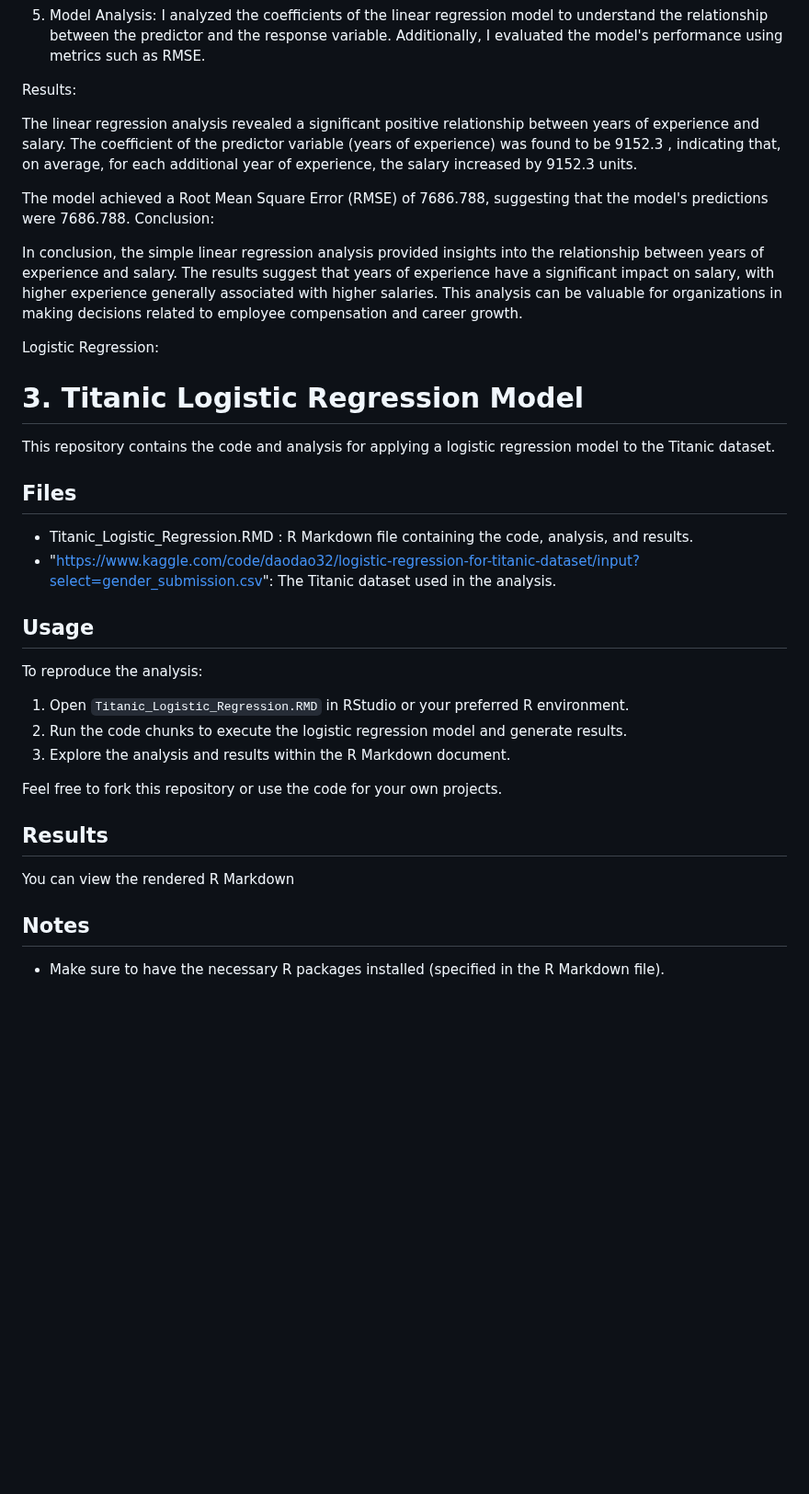
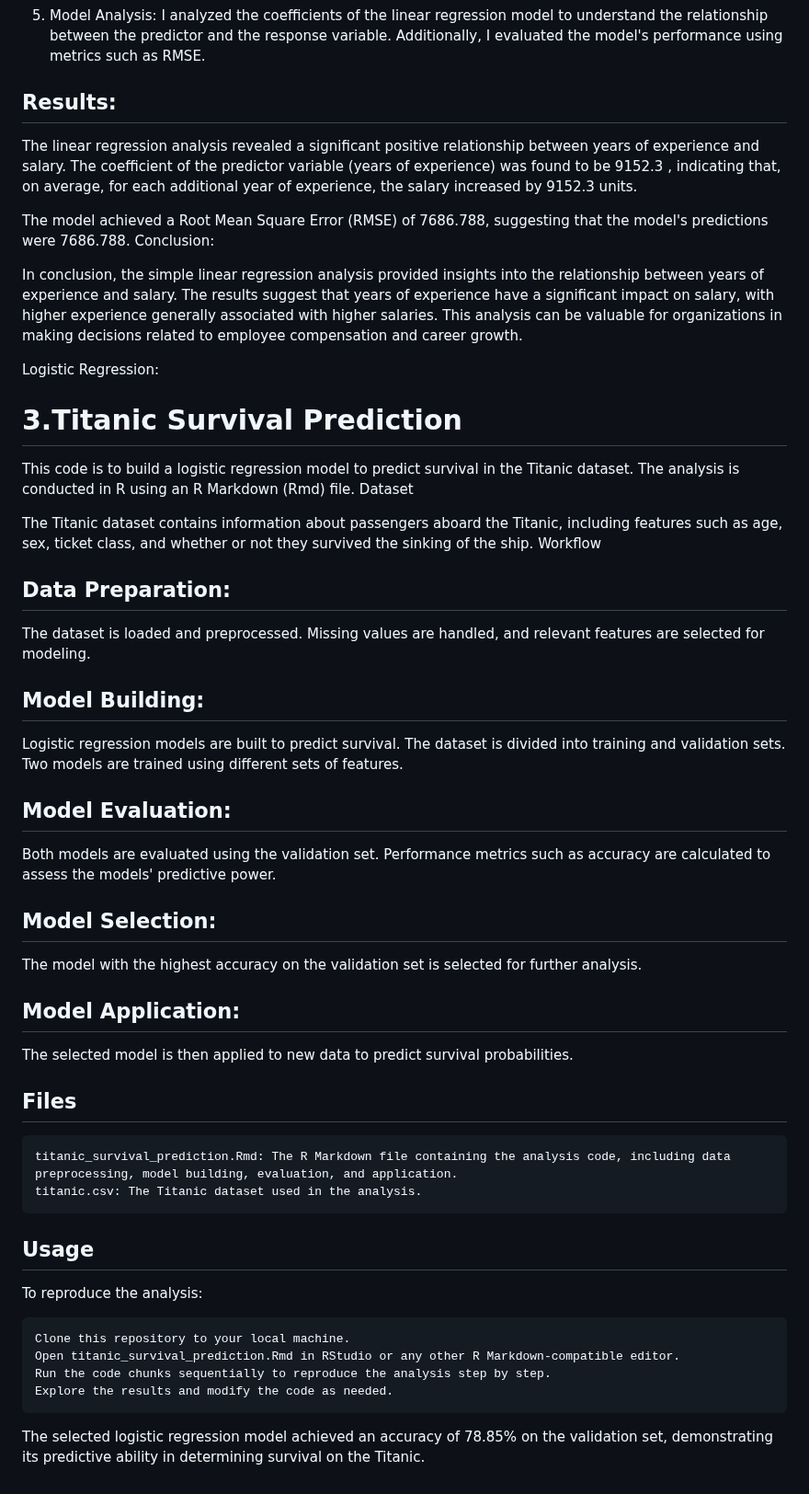
Before and after one commit to AElnasri/Data_sceince_portfolio, a Markdown page: README.md, the part around one of its changes. Shown at 92% size. Rendered like a GitHub page; blank space fills up the shorter version.

```diff
--- a/README.md
+++ b/README.md
@@ -81,7 +81,7 @@ Methodology:
    5. Model Analysis: I analyzed the coefficients of the linear regression model to understand the relationship between the predictor and the response variable.
    Additionally, I evaluated the model's performance using metrics such as RMSE.
 
-Results:
+## Results:
 
 The linear regression analysis revealed a significant positive relationship between years of experience and salary.
 The coefficient of the predictor variable (years of experience) was found to be 9152.3 , indicating that, on average, for each additional year of experience, the salary increased by 9152.3 units.
@@ -97,28 +97,42 @@ This analysis can be valuable for organizations in making decisions related to e
 
 
 Logistic Regression:
-# 3. Titanic Logistic Regression Model
+# 3.Titanic Survival Prediction
 
-This repository contains the code and analysis for applying a logistic regression model to the Titanic dataset.
+This code is to build a logistic regression model to predict survival in the Titanic dataset. The analysis is conducted in R using an R Markdown (Rmd) file.
+Dataset
+
+The Titanic dataset contains information about passengers aboard the Titanic, including features such as age, sex, ticket class, and whether or not they survived the sinking of the ship.
+Workflow
+
+  ## Data Preparation:
+  The dataset is loaded and preprocessed. Missing values are handled, and relevant features are selected for modeling.
+
+  ## Model Building:
+  Logistic regression models are built to predict survival. The dataset is divided into training and validation sets. Two models are trained using different sets of features.
+
+  ## Model Evaluation:
+  Both models are evaluated using the validation set. Performance metrics such as accuracy are calculated to assess the models' predictive power.
+
+  ## Model Selection:
+  The model with the highest accuracy on the validation set is selected for further analysis.
+
+  ## Model Application:
+  The selected model is then applied to new data to predict survival probabilities.
 
 ## Files
 
-- Titanic_Logistic_Regression.RMD : R Markdown file containing the code, analysis, and results.
-- "https://www.kaggle.com/code/daodao32/logistic-regression-for-titanic-dataset/input?select=gender_submission.csv": The Titanic dataset used in the analysis.
+    titanic_survival_prediction.Rmd: The R Markdown file containing the analysis code, including data preprocessing, model building, evaluation, and application.
+    titanic.csv: The Titanic dataset used in the analysis.
 
 ## Usage
 
 To reproduce the analysis:
 
-1. Open `Titanic_Logistic_Regression.RMD` in RStudio or your preferred R environment.
-2. Run the code chunks to execute the logistic regression model and generate results.
-3. Explore the analysis and results within the R Markdown document.
+    Clone this repository to your local machine.
+    Open titanic_survival_prediction.Rmd in RStudio or any other R Markdown-compatible editor.
+    Run the code chunks sequentially to reproduce the analysis step by step.
+    Explore the results and modify the code as needed.
 
-Feel free to fork this repository or use the code for your own projects.
 
-## Results
-
-You can view the rendered R Markdown
-## Notes
-
-- Make sure to have the necessary R packages installed (specified in the R Markdown file).
+The selected logistic regression model achieved an accuracy of 78.85% on the validation set, demonstrating its predictive ability in determining survival on the Titanic.
```
Also changed, not shown: other parts of README.md (+2 -2 lines).
